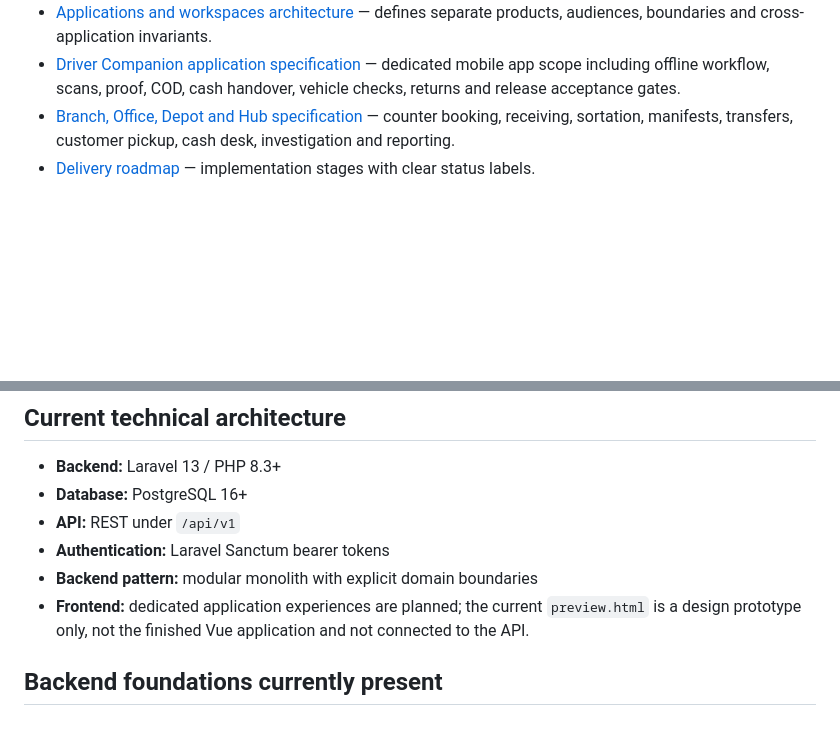
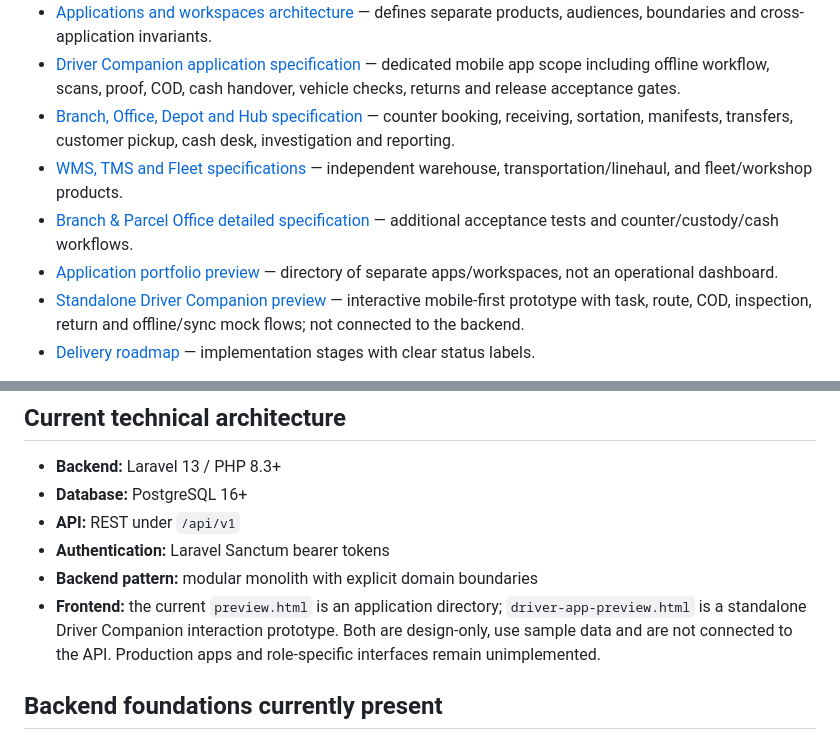
Before and after one commit to e-proo/authentication-learning, a Markdown page: README.md, 2 parts joined by grey strips. Rendered like a GitHub page; blank space fills up the shorter version.

Commit message:
docs: link separate application specs and driver app prototype

```diff
--- a/README.md
+++ b/README.md
@@ -30,6 +30,10 @@ Apps share identity, domain APIs, canonical shipment/order events and authorizat
 - [Applications and workspaces architecture](docs/APPLICATIONS_AND_WORKSPACES.md) — defines separate products, audiences, boundaries and cross-application invariants.
 - [Driver Companion application specification](docs/DRIVER_COMPANION_SPEC.md) — dedicated mobile app scope including offline workflow, scans, proof, COD, cash handover, vehicle checks, returns and release acceptance gates.
 - [Branch, Office, Depot and Hub specification](docs/BRANCH_OFFICE_HUB_SPEC.md) — counter booking, receiving, sortation, manifests, transfers, customer pickup, cash desk, investigation and reporting.
+- [WMS, TMS and Fleet specifications](docs/WMS_TMS_FLEET_SPEC.md) — independent warehouse, transportation/linehaul, and fleet/workshop products.
+- [Branch & Parcel Office detailed specification](docs/BRANCH_OFFICE_OPERATIONS_SPEC.md) — additional acceptance tests and counter/custody/cash workflows.
+- [Application portfolio preview](preview.html) — directory of separate apps/workspaces, not an operational dashboard.
+- [Standalone Driver Companion preview](driver-app-preview.html) — interactive mobile-first prototype with task, route, COD, inspection, return and offline/sync mock flows; not connected to the backend.
 - [Delivery roadmap](docs/ROADMAP.md) — implementation stages with clear status labels.
 
 The benchmark covers representative products, not literally every logistics application in the market. Feature research is a scope baseline; interviews with actual drivers, branch teams, dispatchers, warehouse operators, cashiers, finance, merchants and customers remain necessary. Specifications are **not** claims that these features already exist in code.
@@ -41,7 +45,7 @@ The benchmark covers representative products, not literally every logistics appl
 - **API:** REST under `/api/v1`
 - **Authentication:** Laravel Sanctum bearer tokens
 - **Backend pattern:** modular monolith with explicit domain boundaries
-- **Frontend:** dedicated application experiences are planned; the current `preview.html` is a design prototype only, not the finished Vue application and not connected to the API.
+- **Frontend:** the current `preview.html` is an application directory; `driver-app-preview.html` is a standalone Driver Companion interaction prototype. Both are design-only, use sample data and are not connected to the API. Production apps and role-specific interfaces remain unimplemented.
 
 ## Backend foundations currently present
 
```
